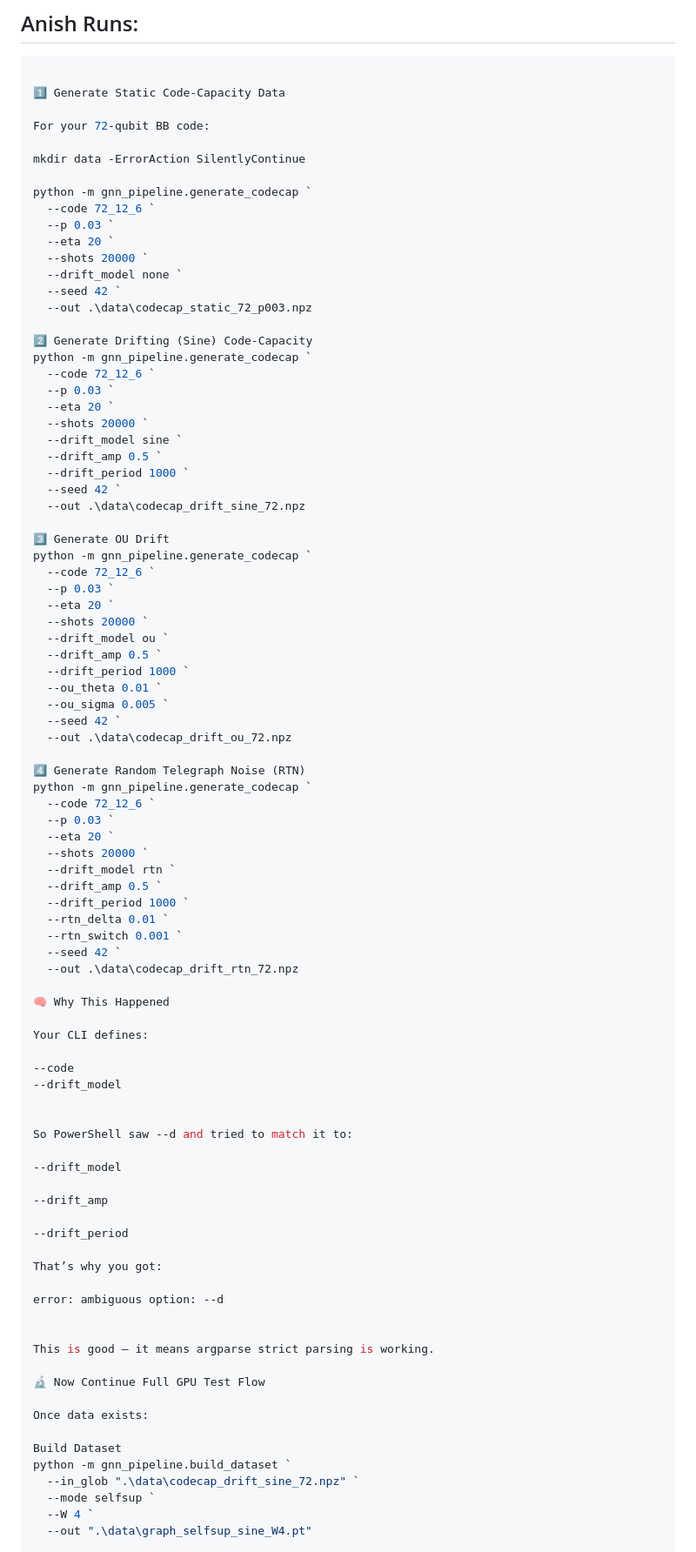
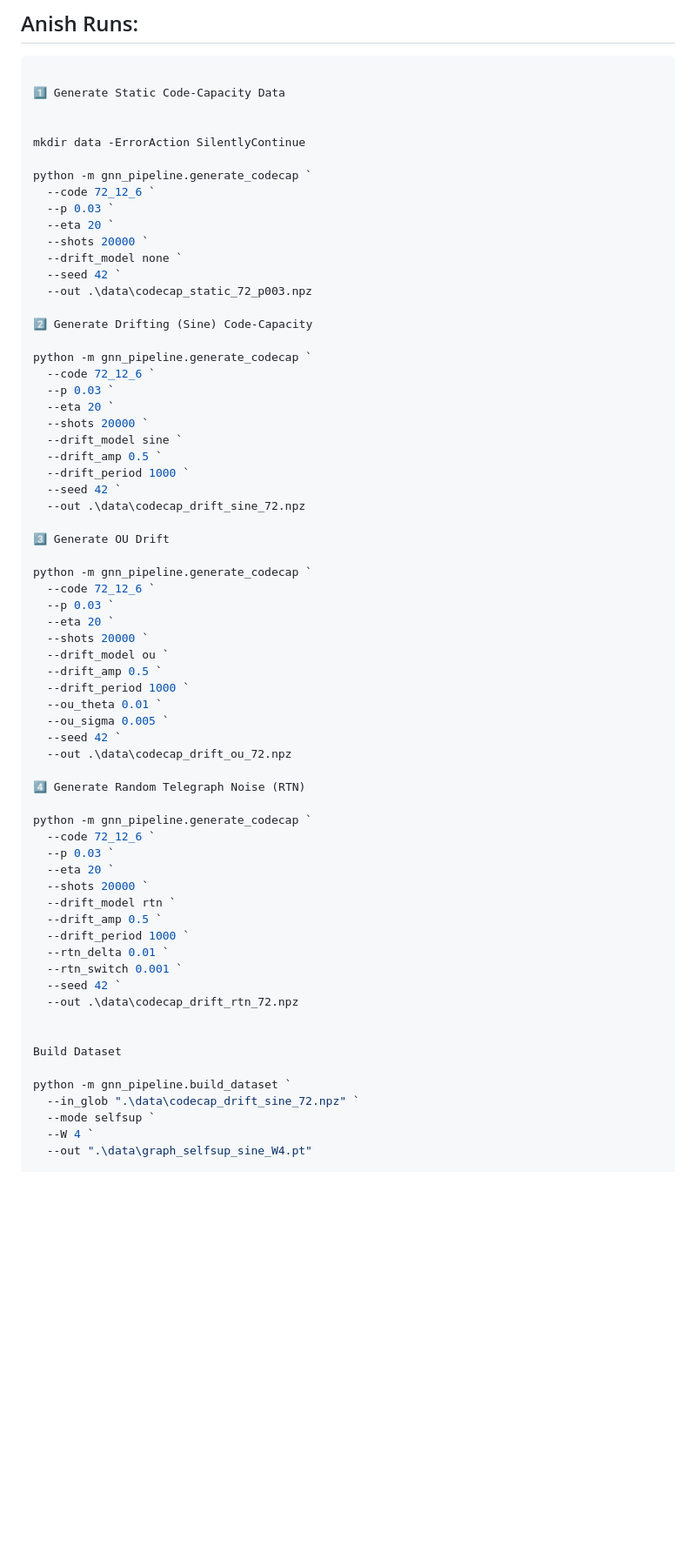
Before and after one commit to anish-chedalla/adaptive_gnn, a Markdown page: README.md, the part around one of its changes. Shown at 87% size. GitHub-like rendering; blank space fills up the shorter version.

Commit message:
Update README with clearer instructions
Removed unnecessary error explanation and clarified instructions for generating code-capacity data and running tests.

```diff
--- a/README.md
+++ b/README.md
@@ -62,7 +62,6 @@ python sample_syndromes.py --d 6 --noise biased_circuit --p 0.01 --eta 20 --shot
 
 1️⃣ Generate Static Code-Capacity Data
 
-For your 72-qubit BB code:
 
 mkdir data -ErrorAction SilentlyContinue
 
@@ -76,6 +75,7 @@ python -m gnn_pipeline.generate_codecap `
   --out .\data\codecap_static_72_p003.npz
 
 2️⃣ Generate Drifting (Sine) Code-Capacity
+
 python -m gnn_pipeline.generate_codecap `
   --code 72_12_6 `
   --p 0.03 `
@@ -88,6 +88,7 @@ python -m gnn_pipeline.generate_codecap `
   --out .\data\codecap_drift_sine_72.npz
 
 3️⃣ Generate OU Drift
+
 python -m gnn_pipeline.generate_codecap `
   --code 72_12_6 `
   --p 0.03 `
@@ -102,6 +103,7 @@ python -m gnn_pipeline.generate_codecap `
   --out .\data\codecap_drift_ou_72.npz
 
 4️⃣ Generate Random Telegraph Noise (RTN)
+
 python -m gnn_pipeline.generate_codecap `
   --code 72_12_6 `
   --p 0.03 `
@@ -115,34 +117,9 @@ python -m gnn_pipeline.generate_codecap `
   --seed 42 `
   --out .\data\codecap_drift_rtn_72.npz
 
-🧠 Why This Happened
-
-Your CLI defines:
-
---code
---drift_model
-
-
-So PowerShell saw --d and tried to match it to:
-
---drift_model
-
---drift_amp
-
---drift_period
-
-That’s why you got:
-
-error: ambiguous option: --d
-
-
-This is good — it means argparse strict parsing is working.
-
-🔬 Now Continue Full GPU Test Flow
-
-Once data exists:
 
 Build Dataset
+
 python -m gnn_pipeline.build_dataset `
   --in_glob ".\data\codecap_drift_sine_72.npz" `
   --mode selfsup `
```
Also changed, not shown: other parts of README.md (+6 -2 lines).
